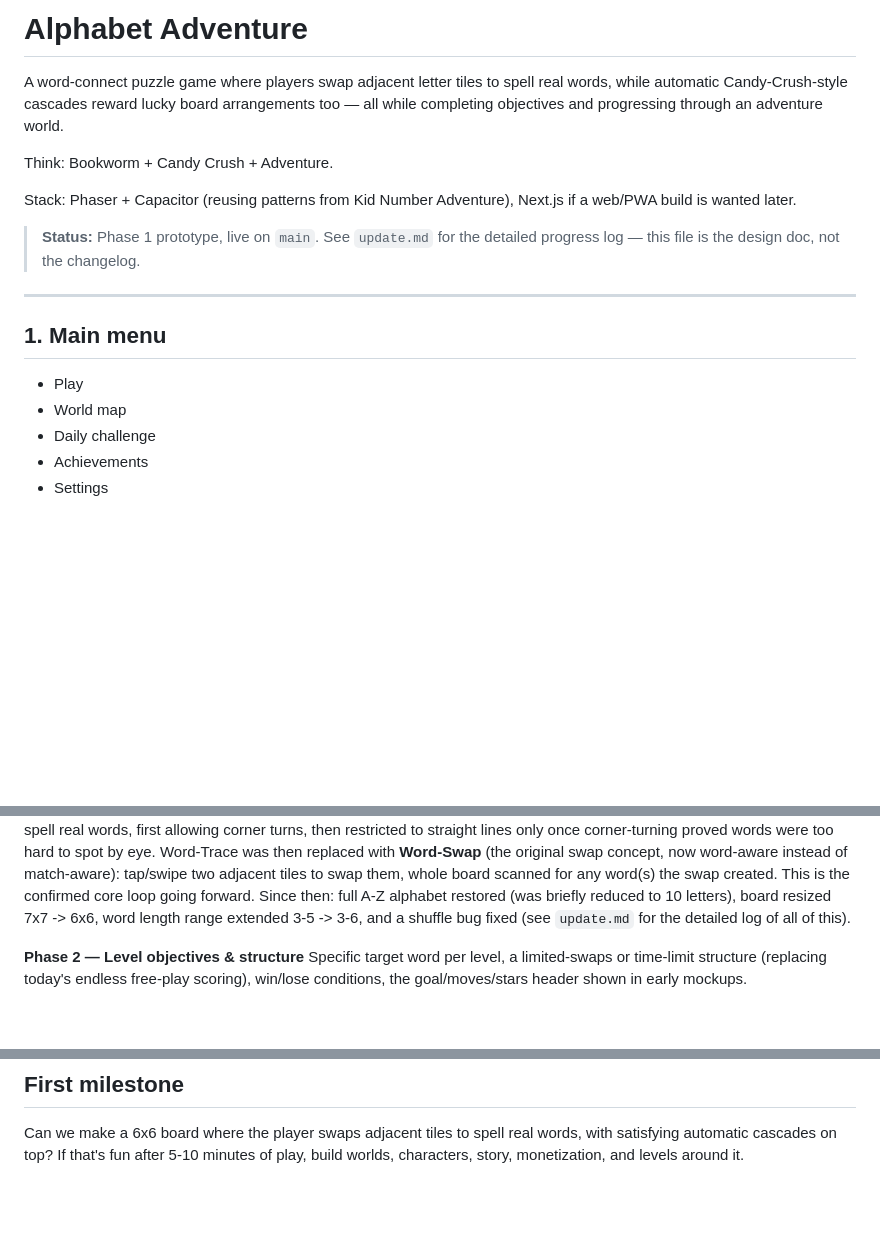
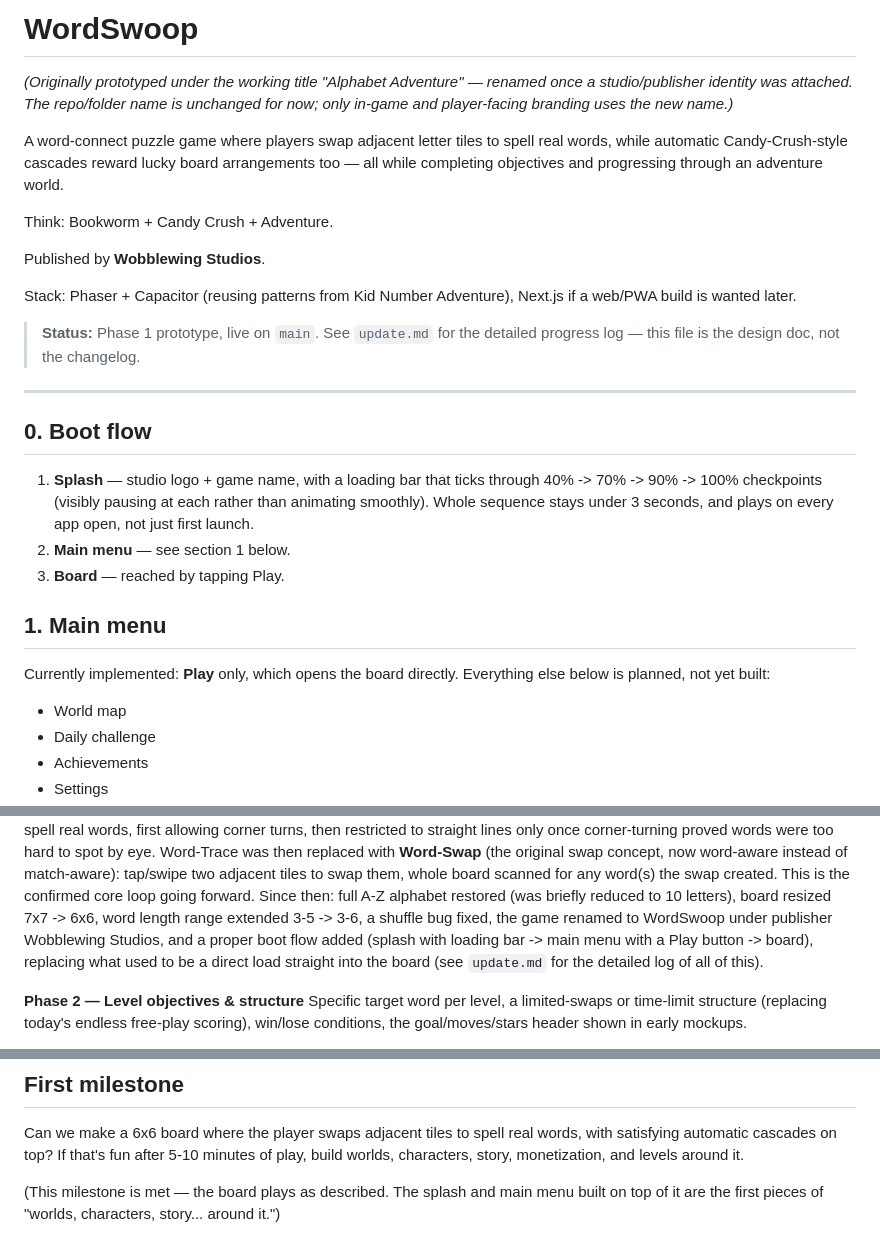
Before and after one commit to doxxedghostman/alphabet-adventure, a Markdown page: PLAN.md, 3 parts joined by grey strips. Rendered like a GitHub page; blank space fills up the shorter version.

```diff
--- a/PLAN.md
+++ b/PLAN.md
@@ -1,4 +1,9 @@
-# Alphabet Adventure
+# WordSwoop
+
+*(Originally prototyped under the working title "Alphabet Adventure" —
+renamed once a studio/publisher identity was attached. The repo/folder
+name is unchanged for now; only in-game and player-facing branding
+uses the new name.)*
 
 A word-connect puzzle game where players swap adjacent letter tiles to
 spell real words, while automatic Candy-Crush-style cascades reward
@@ -6,6 +11,8 @@ lucky board arrangements too — all while completing objectives and
 progressing through an adventure world.
 
 Think: Bookworm + Candy Crush + Adventure.
+
+Published by **Wobblewing Studios**.
 
 Stack: Phaser + Capacitor (reusing patterns from Kid Number Adventure),
 Next.js if a web/PWA build is wanted later.
@@ -15,9 +22,20 @@ Next.js if a web/PWA build is wanted later.
 
 ---
 
+## 0. Boot flow
+
+1. **Splash** — studio logo + game name, with a loading bar that ticks
+   through 40% -> 70% -> 90% -> 100% checkpoints (visibly pausing at
+   each rather than animating smoothly). Whole sequence stays under 3
+   seconds, and plays on every app open, not just first launch.
+2. **Main menu** — see section 1 below.
+3. **Board** — reached by tapping Play.
+
 ## 1. Main menu
 
-- Play
+Currently implemented: **Play** only, which opens the board directly.
+Everything else below is planned, not yet built:
+
 - World map
 - Daily challenge
 - Achievements
@@ -154,8 +172,11 @@ instead of match-aware): tap/swipe two adjacent tiles to swap them,
 whole board scanned for any word(s) the swap created. This is the
 confirmed core loop going forward. Since then: full A-Z alphabet
 restored (was briefly reduced to 10 letters), board resized 7x7 -> 6x6,
-word length range extended 3-5 -> 3-6, and a shuffle bug fixed (see
-`update.md` for the detailed log of all of this).
+word length range extended 3-5 -> 3-6, a shuffle bug fixed, the game
+renamed to WordSwoop under publisher Wobblewing Studios, and a proper
+boot flow added (splash with loading bar -> main menu with a Play
+button -> board), replacing what used to be a direct load straight
+into the board (see `update.md` for the detailed log of all of this).
 
 **Phase 2 — Level objectives & structure**
 Specific target word per level, a limited-swaps or time-limit
@@ -233,3 +254,7 @@ Can we make a 6x6 board where the player swaps adjacent tiles to spell
 real words, with satisfying automatic cascades on top? If that's fun
 after 5-10 minutes of play, build worlds, characters, story,
 monetization, and levels around it.
+
+(This milestone is met — the board plays as described. The splash and
+main menu built on top of it are the first pieces of "worlds,
+characters, story... around it.")
```
Also changed, not shown: update.md (+45 -4 lines).
